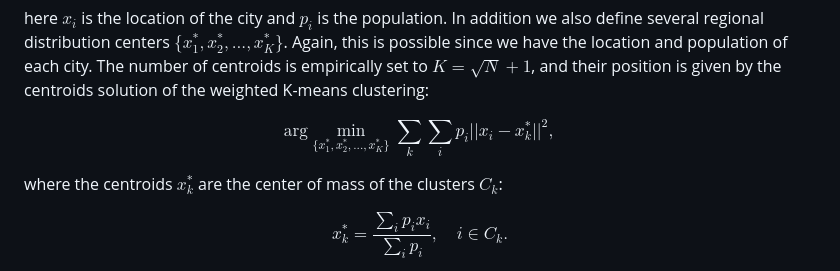
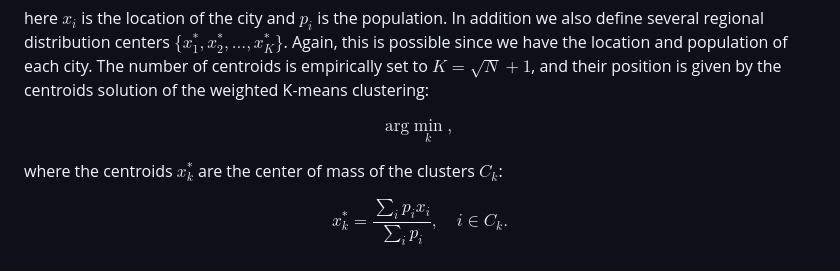
Before and after one commit to mandrecut/santa_net, a Markdown page: README.md, the part around the change. Rendered like a GitHub page.

```diff
--- a/README.md
+++ b/README.md
@@ -58,7 +58,7 @@ In addition we also define several regional distribution centers $\{x^*_1,x^*_2,
 the location and population of each city. The number of centroids is empirically set to $K=\sqrt{N}+1$, and their position is given by the centroids solution of the weighted K-means clustering:
 
 $$
-\text{arg} \min_{ \{ x^*_1,x^*_2,...,x^*_K \} } \sum_k \sum_i p_i || x_i - x^*_k ||^2,
+\text{arg} \min_{k},
 $$
 
 where the centroids $x^*_k$ are the center of mass of the clusters $C_k$:
```
